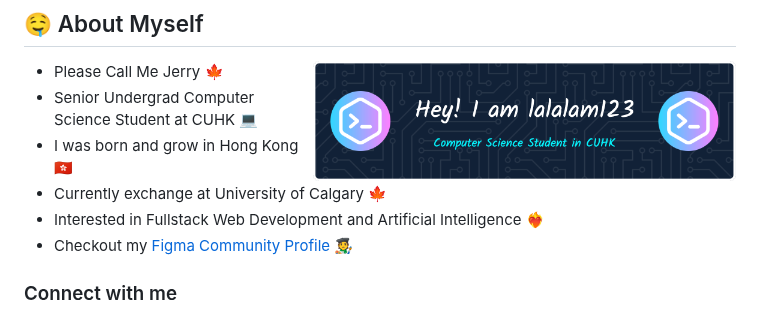
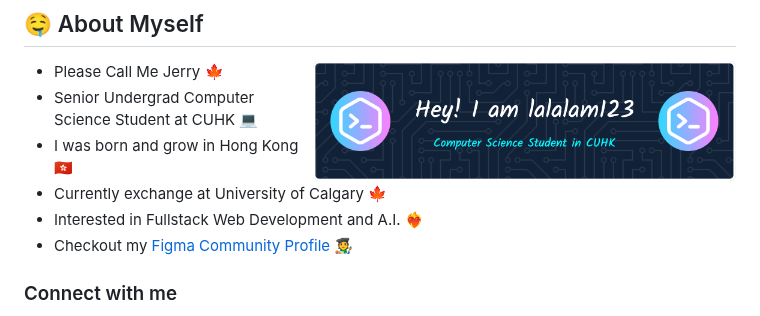
Before and after one commit to lalalam123/lalalam123, a Markdown page: README.md, the part around the change. Rendered like a GitHub page.

```diff
--- a/README.md
+++ b/README.md
@@ -6,7 +6,7 @@
 - Senior Undergrad Computer Science Student at CUHK 💻
 - I was born and grow in Hong Kong 🇭🇰
 - Currently exchange at University of Calgary 🍁
-- Interested in Fullstack Web Development and Artificial Intelligence ❤️‍🔥
+- Interested in Fullstack Web Development and A.I. ❤️‍🔥
 - Checkout my [Figma Community Profile](https://www.figma.com/@chansiklam_hi) 🧑‍🎨
 
 ### Connect with me
```
